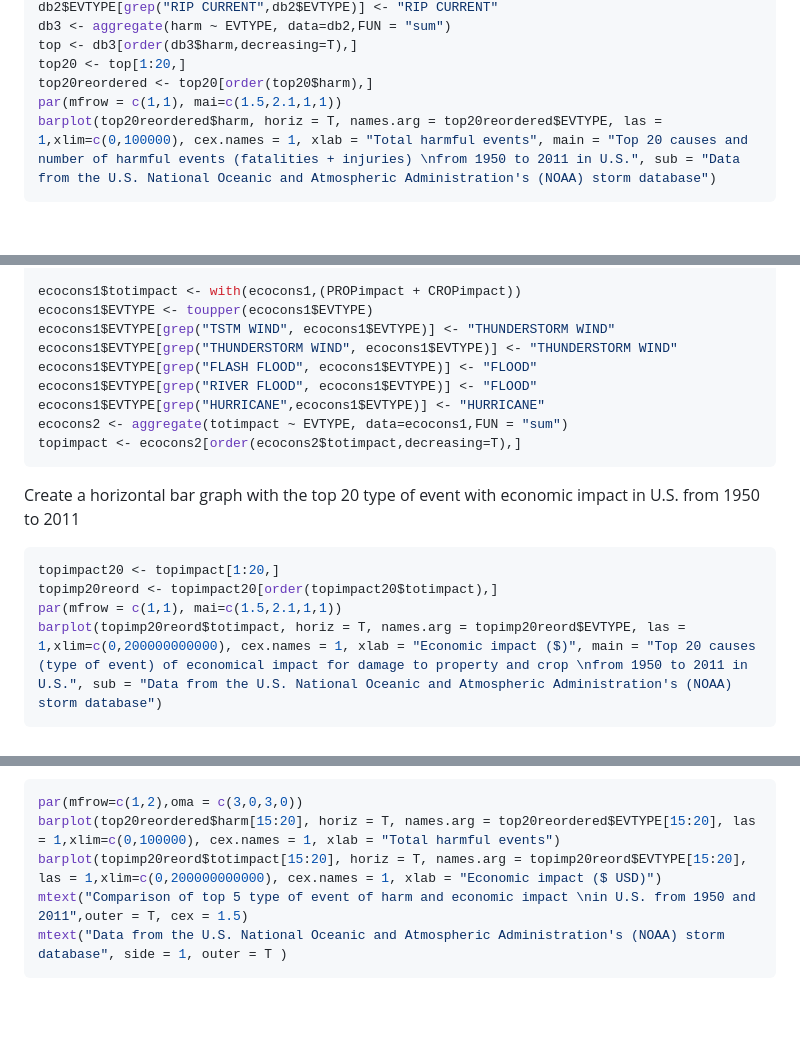
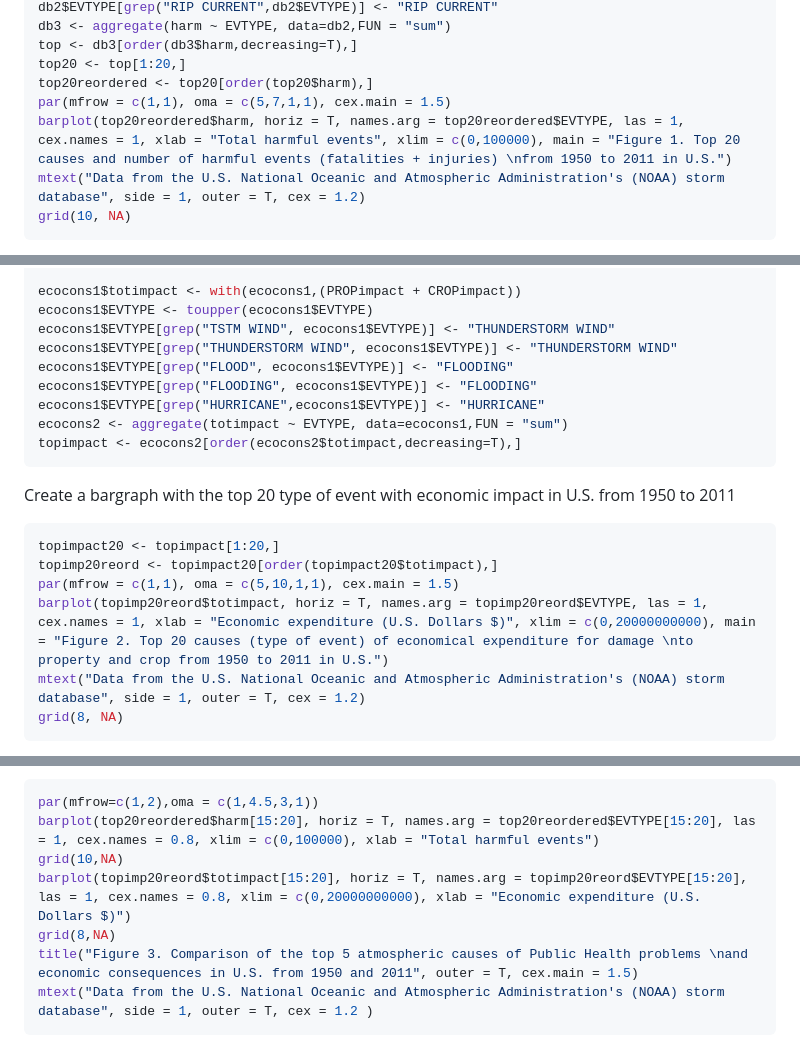
Before and after one commit to giancolu/NOAAstorm_PeerAssesment2, a Markdown page: PA2.md, 3 parts joined by grey strips. Rendered like a GitHub page; blank space fills up the shorter version.

````diff
--- a/PA2.md
+++ b/PA2.md
@@ -162,7 +105,9 @@ db3 <- aggregate(harm ~ EVTYPE, data=db2,FUN = "sum")
 top <- db3[order(db3$harm,decreasing=T),]
 top20 <- top[1:20,]
 top20reordered <- top20[order(top20$harm),]
-par(mfrow = c(1,1), mai=c(1.5,2.1,1,1))
-barplot(top20reordered$harm, horiz = T, names.arg = top20reordered$EVTYPE, las = 1,xlim=c(0,100000), cex.names = 1, xlab = "Total harmful events", main = "Top 20 causes and number of harmful events (fatalities + injuries) \nfrom 1950 to 2011 in U.S.", sub = "Data from the U.S. National Oceanic and Atmospheric Administration's (NOAA) storm database")
+par(mfrow = c(1,1), oma = c(5,7,1,1), cex.main = 1.5)
+barplot(top20reordered$harm, horiz = T, names.arg = top20reordered$EVTYPE, las = 1, cex.names = 1, xlab = "Total harmful events", xlim = c(0,100000), main = "Figure 1. Top 20 causes and number of harmful events (fatalities + injuries) \nfrom 1950 to 2011 in U.S.")
+mtext("Data from the U.S. National Oceanic and Atmospheric Administration's (NOAA) storm database", side = 1, outer = T, cex = 1.2)
+grid(10, NA)
 ```
 
@@ -221,19 +166,21 @@ ecocons1$totimpact <- with(ecocons1,(PROPimpact + CROPimpact))
 ecocons1$EVTYPE <- toupper(ecocons1$EVTYPE)
 ecocons1$EVTYPE[grep("TSTM WIND", ecocons1$EVTYPE)] <- "THUNDERSTORM WIND"
 ecocons1$EVTYPE[grep("THUNDERSTORM WIND", ecocons1$EVTYPE)] <- "THUNDERSTORM WIND"
-ecocons1$EVTYPE[grep("FLASH FLOOD", ecocons1$EVTYPE)] <- "FLOOD"
-ecocons1$EVTYPE[grep("RIVER FLOOD", ecocons1$EVTYPE)] <- "FLOOD"
+ecocons1$EVTYPE[grep("FLOOD", ecocons1$EVTYPE)] <- "FLOODING"
+ecocons1$EVTYPE[grep("FLOODING", ecocons1$EVTYPE)] <- "FLOODING"
 ecocons1$EVTYPE[grep("HURRICANE",ecocons1$EVTYPE)] <- "HURRICANE"
 ecocons2 <- aggregate(totimpact ~ EVTYPE, data=ecocons1,FUN = "sum")
 topimpact <- ecocons2[order(ecocons2$totimpact,decreasing=T),]
 ```
 
-Create a horizontal bar graph with the top 20 type of event with economic impact in U.S. from 1950 to 2011
+Create a bargraph with the top 20 type of event with economic impact in U.S. from 1950 to 2011
 
 ```r
 topimpact20 <- topimpact[1:20,]
 topimp20reord <- topimpact20[order(topimpact20$totimpact),]
-par(mfrow = c(1,1), mai=c(1.5,2.1,1,1))
-barplot(topimp20reord$totimpact, horiz = T, names.arg = topimp20reord$EVTYPE, las = 1,xlim=c(0,200000000000), cex.names = 1, xlab = "Economic impact ($)", main = "Top 20 causes (type of event) of economical impact for damage to property and crop \nfrom 1950 to 2011 in U.S.", sub = "Data from the U.S. National Oceanic and Atmospheric Administration's (NOAA) storm database")
+par(mfrow = c(1,1), oma = c(5,10,1,1), cex.main = 1.5)
+barplot(topimp20reord$totimpact, horiz = T, names.arg = topimp20reord$EVTYPE, las = 1, cex.names = 1, xlab = "Economic expenditure (U.S. Dollars $)", xlim = c(0,20000000000), main = "Figure 2. Top 20 causes (type of event) of economical expenditure for damage \nto property and crop from 1950 to 2011 in U.S.")
+mtext("Data from the U.S. National Oceanic and Atmospheric Administration's (NOAA) storm database", side = 1, outer = T, cex = 1.2)
+grid(8, NA)
 ```
 
@@ -241,10 +188,12 @@ barplot(topimp20reord$totimpact, horiz = T, names.arg = topimp20reord$EVTYPE, la
 Comparison of top 5 type of event of harm and economic impact in U.S. from 1950 and 2011
 
 ```r
-par(mfrow=c(1,2),oma = c(3,0,3,0))
-barplot(top20reordered$harm[15:20], horiz = T, names.arg = top20reordered$EVTYPE[15:20], las = 1,xlim=c(0,100000), cex.names = 1, xlab = "Total harmful events")
-barplot(topimp20reord$totimpact[15:20], horiz = T, names.arg = topimp20reord$EVTYPE[15:20], las = 1,xlim=c(0,200000000000), cex.names = 1, xlab = "Economic impact ($ USD)")
-mtext("Comparison of top 5 type of event of harm and economic impact \nin U.S. from 1950 and 2011",outer = T, cex = 1.5)
-mtext("Data from the U.S. National Oceanic and Atmospheric Administration's (NOAA) storm database", side = 1, outer = T )
+par(mfrow=c(1,2),oma = c(1,4.5,3,1))
+barplot(top20reordered$harm[15:20], horiz = T, names.arg = top20reordered$EVTYPE[15:20], las = 1, cex.names = 0.8, xlim = c(0,100000), xlab = "Total harmful events")
+grid(10,NA)
+barplot(topimp20reord$totimpact[15:20], horiz = T, names.arg = topimp20reord$EVTYPE[15:20], las = 1, cex.names = 0.8, xlim = c(0,20000000000), xlab = "Economic expenditure (U.S. Dollars $)")
+grid(8,NA)
+title("Figure 3. Comparison of the top 5 atmospheric causes of Public Health problems \nand economic consequences in U.S. from 1950 and 2011", outer = T, cex.main = 1.5)
+mtext("Data from the U.S. National Oceanic and Atmospheric Administration's (NOAA) storm database", side = 1, outer = T, cex = 1.2 )
 ```
 
````
Also changed, not shown: other parts of PA2.md (+40 -97 lines), figure/Figure 1.png (added), figure/Figure 2.png (added), figure/Figure 3.png (added), 5 other files.
